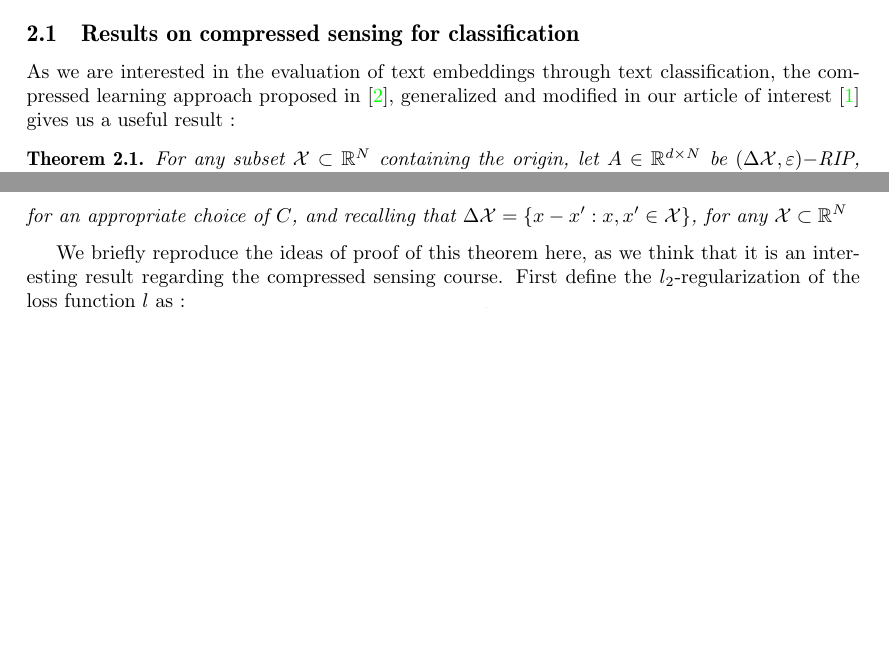
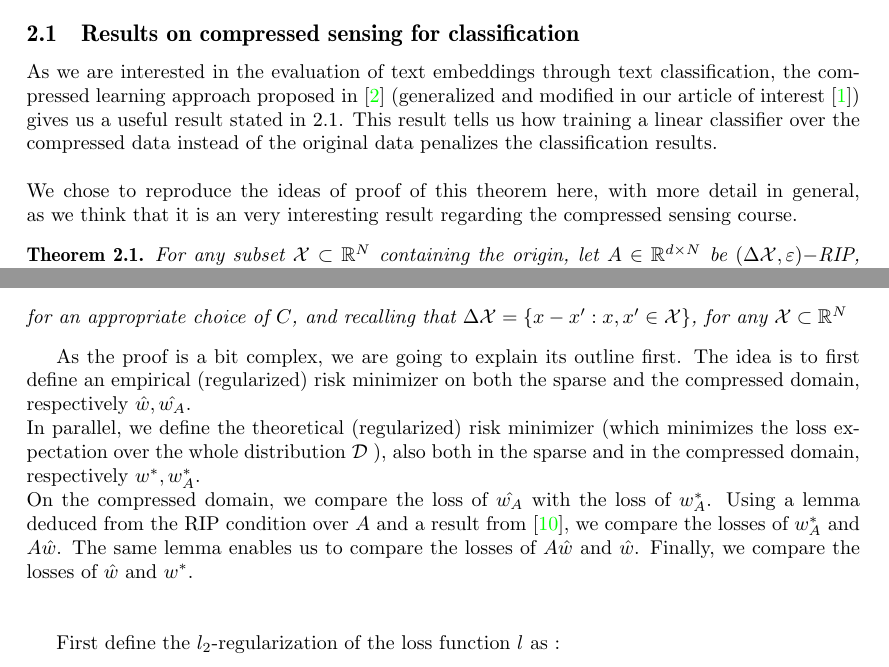
Before and after one commit to sally14/CompressedSensing, a LaTeX document (report/report_template.tex): two parts of pages 8 and 9 of 12 before the commit and two parts of pages 8 and 9 of 13 after it, joined at a grey line, cut so that both start at the same text, the shorter picture padded with empty space. Compiled offline with pdfLaTeX.

Commit message:
Proof re-reading & explanations

```diff
--- a/report/report_template.tex
+++ b/report/report_template.tex
@@ -549,10 +549,15 @@ quality through a downstream task as classification.
 
 As we are interested in the evaluation of text embeddings through
 text classification, the compressed learning approach proposed
-in \cite{Calderbank2009CompressedL}, generalized and modified in
-our article of interest \cite{arora2018sensing} gives us a useful result :
+in \cite{Calderbank2009CompressedL} (generalized and modified in
+our article of interest \cite{arora2018sensing}) gives us a useful result
+stated in \ref{th1}. This result tells us how training a linear
+classifier over the compressed data instead of the original data
+penalizes the classification results. \\ \\We chose to reproduce the
+ ideas of proof of this theorem here, with more detail in general, as we think that it is
+an very interesting result regarding the compressed sensing course.
 
-\begin{theorem}
+\begin{theorem}\label{th1}
     For any subset $\mathcal{X}\subset \R^N$ containing the origin,
     let $A\in \R^{d\times N}$ be $(\Delta \mathcal{X}, \varepsilon)-$RIP, and $m$
     samples $S=\{ (x_i, y_i)\} \subset \mathcal{X}\times \{-1, 1\}$
@@ -575,8 +580,21 @@ our article of interest \cite{arora2018sensing} gives us a useful result :
      $\Delta \mathcal{X} = \{x-x' : x, x' \in \mathcal{X} \}$, for
      any $\mathcal{X}\subset \R^N$
 \end{theorem}
-We briefly reproduce the ideas of proof of this theorem here, as we think that it is
-an interesting result regarding the compressed sensing course.
+
+    As the proof is a bit complex, we are going to explain its outline first.
+    The idea is to first define an empirical (regularized) risk minimizer on both
+    the sparse and the compressed domain, respectively $\hat{w}, \hat{w_A}$.\\
+    In parallel, we define the theoretical (regularized) risk minimizer
+    (which minimizes the loss expectation over the
+    whole distribution $\mathcal{D}$ ), also both in the sparse
+    and in the compressed domain, respectively $w^*, w_A^*$. \\
+    On the compressed domain, we compare the loss of $\hat{w_A}$ with
+    the loss of $w_A^*$. Using a lemma deduced from the RIP condition over $A$
+    and a result from \cite{NIPS2008_3400}, we compare the
+    losses of $w_A^*$ and $A\hat{w}$. The same lemma enables us to
+    compare the losses of $A\hat{w}$ and $\hat{w}$. Finally,
+    we compare the losses of $\hat{w}$ and $w^*$. \\ \\
+
     First define the $l_2$-regularization of the loss function $l$ as :
     \[L(w) = l(w) + \frac{1}{2C}||w||_2^2\]
 
```
Also changed, not shown: report/report_template.pdf, report/report_template.tex (3 more changed lines).
